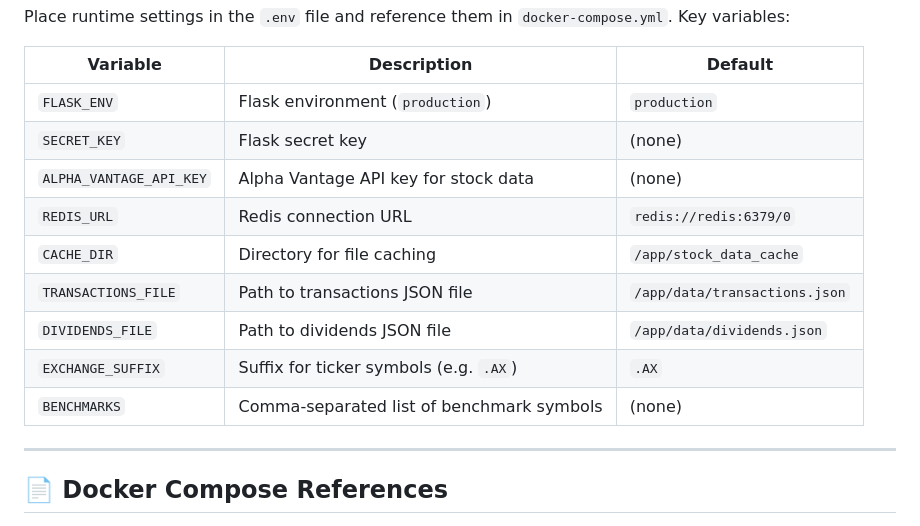
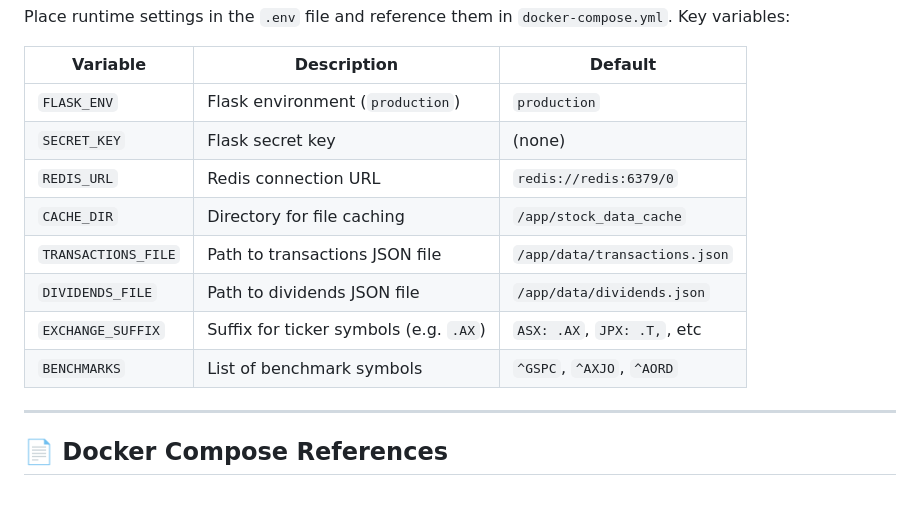
Before and after one commit to theblackmoose/marketMoose, a Markdown page: README.md, the part around the change. Drawn GitHub-style; blank space fills up the shorter version.

```diff
--- a/README.md
+++ b/README.md
@@ -101,13 +101,12 @@ Place runtime settings in the `.env` file and reference them in `docker-compose.
 | ----------------------- | ----------------------------------------- | ----------------------------- |
 | `FLASK_ENV`             | Flask environment (`production`)          | `production`                  |
 | `SECRET_KEY`            | Flask secret key                          | (none)                        |
-| `ALPHA_VANTAGE_API_KEY` | Alpha Vantage API key for stock data      | (none)                        |
 | `REDIS_URL`             | Redis connection URL                      | `redis://redis:6379/0`        |
 | `CACHE_DIR`             | Directory for file caching                | `/app/stock_data_cache`       |
 | `TRANSACTIONS_FILE`     | Path to transactions JSON file            | `/app/data/transactions.json` |
 | `DIVIDENDS_FILE`        | Path to dividends JSON file               | `/app/data/dividends.json`    |
-| `EXCHANGE_SUFFIX`       | Suffix for ticker symbols (e.g. `.AX`)    | `.AX`                         |
-| `BENCHMARKS`            | Comma-separated list of benchmark symbols | (none)                        |
+| `EXCHANGE_SUFFIX`       | Suffix for ticker symbols (e.g. `.AX`)    | `ASX: .AX`, `JPX: .T,`, etc   |
+| `BENCHMARKS`            | List of benchmark symbols                 | `^GSPC`, `^AXJO`, `^AORD`     |
 
 ---
 
```
